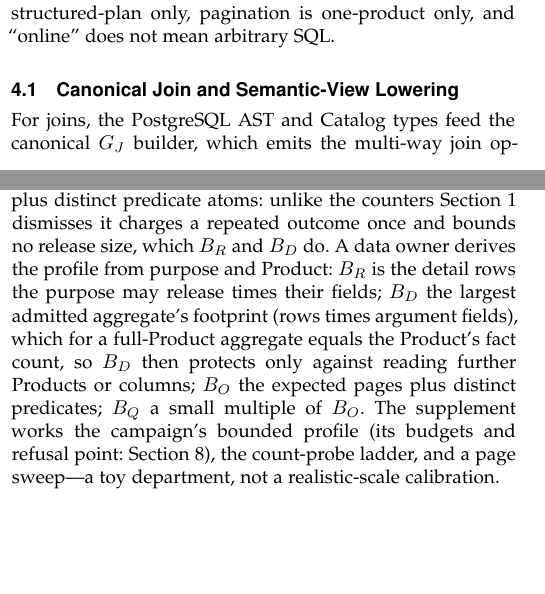
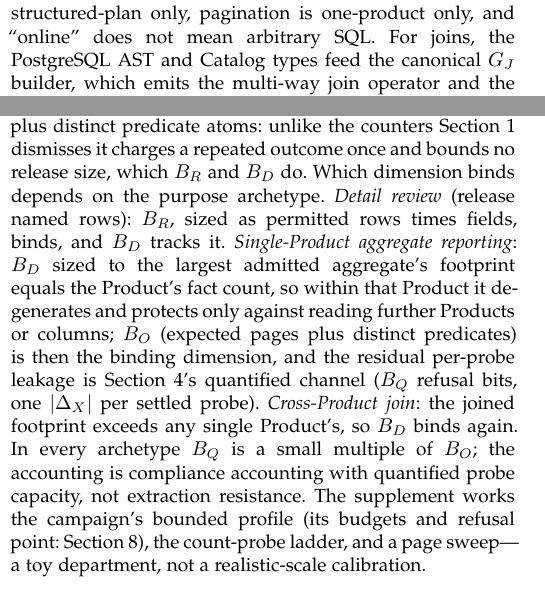
Before and after one commit to wuminmin/agent_task_gateway, a LaTeX paper (paper/tkde/main.tex): two parts of the columns of pages 6 and 8 of 12, joined at a grey line, cut so that both start at the same text, the shorter picture padded with empty space. Compiled offline with pdfLaTeX.

Commit message:
paper: round-12 prep — calibration archetypes (R11-M2), fold lowering subsection
Co-Authored-By: Claude Fable 5 <noreply@anthropic.com>

```diff
--- a/paper/tkde/main.tex
+++ b/paper/tkde/main.tex
@@ -851,10 +851,7 @@ HAVING), inner equijoin, union-distinct, and page. Online lowering
 admits one product, a connected 2--16-source equi-join graph, or two-branch
 union-distinct, optionally grouped; the SQL-AST path covers the first two and
 the semantic-View path eliminates a bounded nested DAG into them. Union is
-structured-plan only, pagination is one-product only, and ``online'' does not
-mean arbitrary SQL.
-
-\subsection{Canonical Join and Semantic-View Lowering}
-
-For joins, the PostgreSQL AST and Catalog types feed the canonical $G_J$
-builder, which emits the multi-way join operator and the deterministic binary
+structured-plan only, pagination is one-product only, and ``online'' does
+not mean arbitrary SQL. For joins, the PostgreSQL AST and Catalog types
+feed the canonical $G_J$ builder, which emits the multi-way join operator
+and the deterministic binary SQL/effect fold; unsupported joins, set trees,
@@ -1079,16 +1075,22 @@ permits 1,000 declared units, and the bound profile must remain acceptable
 when fully used. $B_O$ bounds distinct successful queries (every page
 settles one composite) plus distinct predicate atoms: unlike the counters
 Section~\ref{sec:introduction} dismisses it charges a repeated outcome once
-and bounds no release size, which $B_R$ and $B_D$ do. A data owner derives
-the profile from purpose and Product: $B_R$ is the detail rows the purpose
-may release times their fields; $B_D$ the largest admitted aggregate's
-footprint (rows times argument fields), which for a full-Product aggregate
-equals the Product's fact count, so $B_D$ then protects only against
-reading further Products or columns; $B_O$ the expected pages plus distinct
-predicates; $B_Q$ a small multiple of $B_O$. The supplement works the campaign's
-bounded profile (its budgets and refusal point: Section~\ref{sec:evaluation}), the
-count-probe ladder, and a page sweep---a toy department, not a
-realistic-scale calibration.
+and bounds no release size, which $B_R$ and $B_D$ do. Which dimension binds
+depends on the purpose archetype. \emph{Detail review} (release named
+rows): $B_R$, sized as permitted rows times fields, binds, and $B_D$ tracks
+it. \emph{Single-Product aggregate reporting}: $B_D$ sized to the largest
+admitted aggregate's footprint equals the Product's fact count, so within
+that Product it degenerates and protects only against reading further
+Products or columns; $B_O$ (expected pages plus distinct predicates) is
+then the binding dimension, and the residual per-probe leakage is
+Section~\ref{sec:online}'s quantified channel ($B_Q$ refusal bits, one
+$|\Delta_X|$ per settled probe). \emph{Cross-Product join}: the joined
+footprint exceeds any single Product's, so $B_D$ binds again. In every
+archetype $B_Q$ is a small multiple of $B_O$; the accounting is compliance
+accounting with quantified probe capacity, not extraction resistance. The
+supplement works the campaign's bounded profile (its budgets and refusal
+point: Section~\ref{sec:evaluation}), the count-probe ladder, and a page
+sweep---a toy department, not a realistic-scale calibration.
 
 \section{System Realization}
 \label{sec:system}
```
Also changed, not shown: paper/tkde/main.tex (13 more changed lines).
